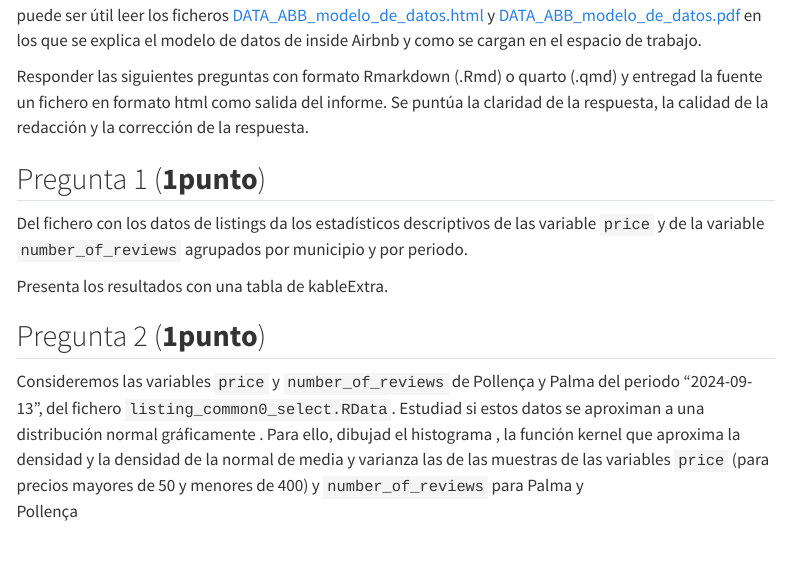
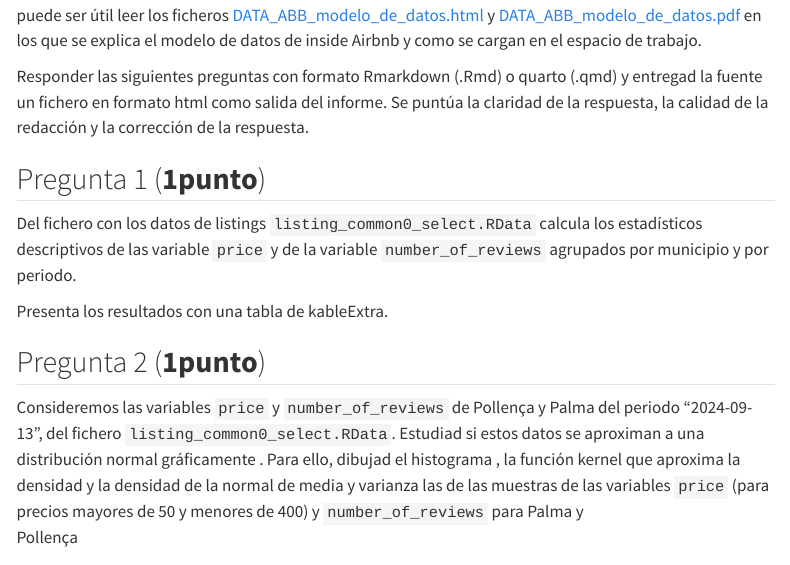
Before and after one commit to RicUIB/tallerMat3_24_25, a Quarto document (ENUNCIADO_taller_EVALUABLE_ABB.qmd): the page in a window 1100 px wide, from 3010 px down. Rendered offline with R 4.5, knitr and Pandoc in place of Quarto, with nearby package versions; some code elsewhere in the file could not run offline; menus at the side of the page are left out.

Commit message:
enunciado

```diff
--- a/ENUNCIADO_taller_EVALUABLE_ABB.qmd
+++ b/ENUNCIADO_taller_EVALUABLE_ABB.qmd
@@ -102,7 +102,7 @@ Responder las siguientes preguntas con formato Rmarkdown (.Rmd) o quarto (.qmd)
 
 ## Pregunta 1 (**1punto**)
 
-Del fichero con los datos de listings da los estadísticos descriptivos de las variable `price` y de la variable `number_of_reviews` agrupados por municipio y por periodo.
+Del fichero con los datos de listings `listing_common0_select.RData` calcula los estadísticos descriptivos de las variable `price` y de la variable `number_of_reviews` agrupados por municipio y por periodo.
 
 Presenta los resultados con una tabla de kableExtra.
 
```
Also changed, not shown: ENUNCIADO_taller_EVALUABLE_ABB.html.md (+1 -1 lines), ENUNCIADO_taller_EVALUABLE_ABB.html.
